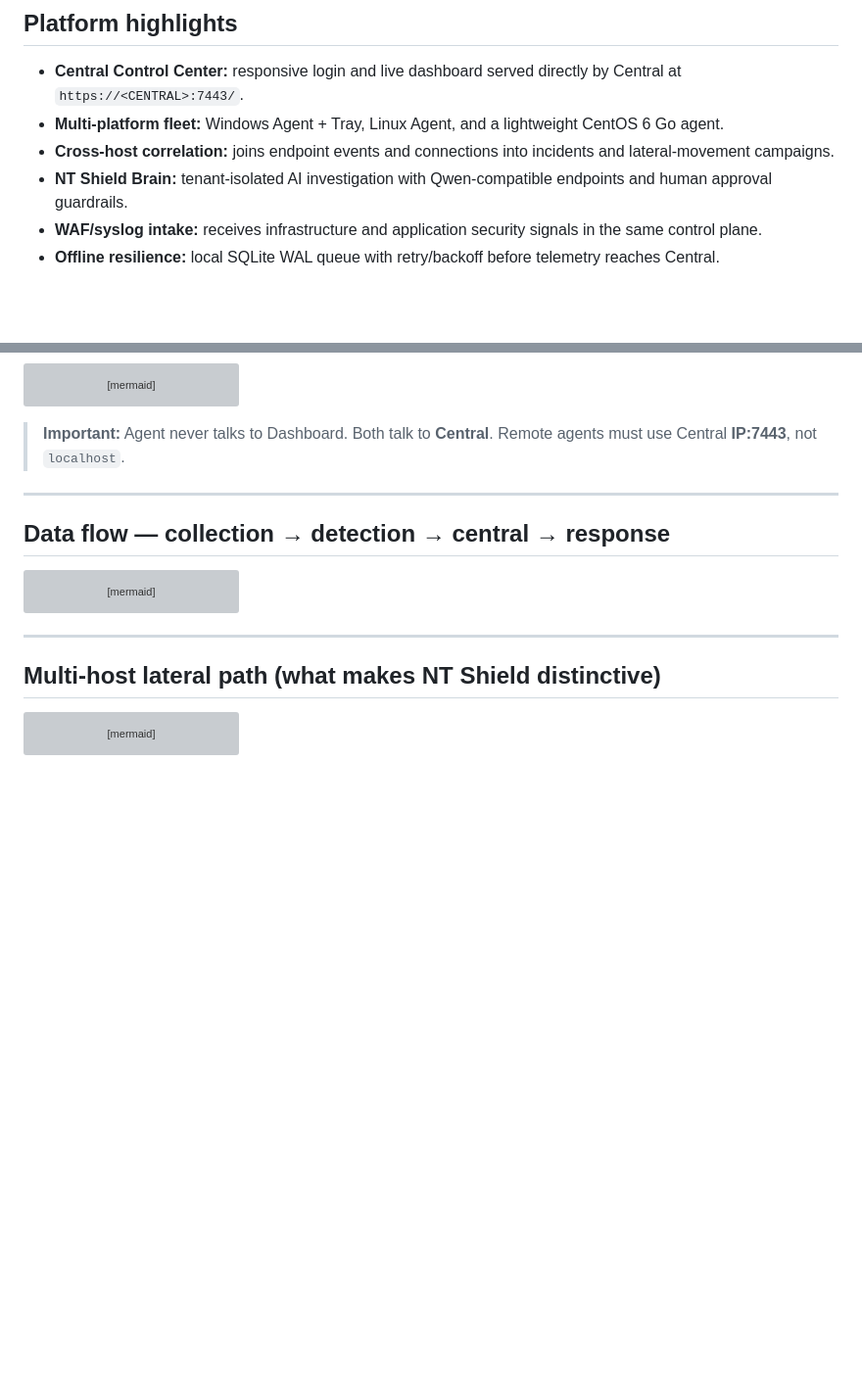
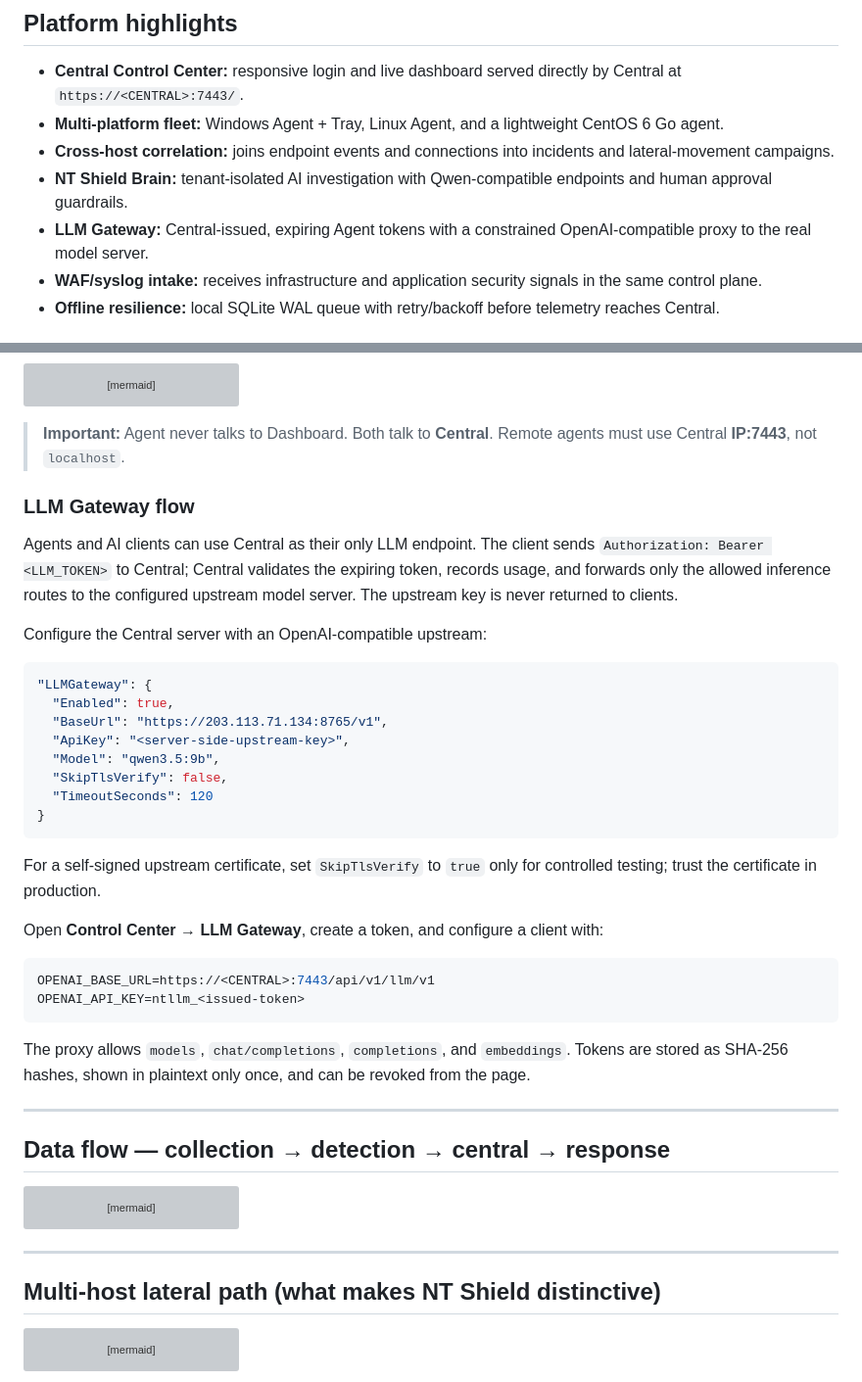
Before and after one commit to paddman/Shield, a Markdown page: README.md, 2 parts joined by grey strips. Shown at 98% size. Rendered like a GitHub page; blank space fills up the shorter version; grey boxes are pictures that could not be loaded.

Commit message:
merge: add Central LLM gateway with topology dashboard

````diff
--- a/README.md
+++ b/README.md
@@ -16,6 +16,7 @@ The safe default is **IDS / detect-only**. IPS containment and remote response r
 - **Multi-platform fleet:** Windows Agent + Tray, Linux Agent, and a lightweight CentOS 6 Go agent.
 - **Cross-host correlation:** joins endpoint events and connections into incidents and lateral-movement campaigns.
 - **NT Shield Brain:** tenant-isolated AI investigation with Qwen-compatible endpoints and human approval guardrails.
+- **LLM Gateway:** Central-issued, expiring Agent tokens with a constrained OpenAI-compatible proxy to the real model server.
 - **WAF/syslog intake:** receives infrastructure and application security signals in the same control plane.
 - **Offline resilience:** local SQLite WAL queue with retry/backoff before telemetry reaches Central.
 
@@ -124,6 +125,34 @@ flowchart TB
 
 > **Important:** Agent never talks to Dashboard. Both talk to **Central**.
 > Remote agents must use Central **IP:7443**, not `localhost`.
+
+### LLM Gateway flow
+
+Agents and AI clients can use Central as their only LLM endpoint. The client sends `Authorization: Bearer <LLM_TOKEN>` to Central; Central validates the expiring token, records usage, and forwards only the allowed inference routes to the configured upstream model server. The upstream key is never returned to clients.
+
+Configure the Central server with an OpenAI-compatible upstream:
+
+```json
+"LLMGateway": {
+  "Enabled": true,
+  "BaseUrl": "https://203.113.71.134:8765/v1",
+  "ApiKey": "<server-side-upstream-key>",
+  "Model": "qwen3.5:9b",
+  "SkipTlsVerify": false,
+  "TimeoutSeconds": 120
+}
+```
+
+For a self-signed upstream certificate, set `SkipTlsVerify` to `true` only for controlled testing; trust the certificate in production.
+
+Open **Control Center → LLM Gateway**, create a token, and configure a client with:
+
+```env
+OPENAI_BASE_URL=https://<CENTRAL>:7443/api/v1/llm/v1
+OPENAI_API_KEY=ntllm_<issued-token>
+```
+
+The proxy allows `models`, `chat/completions`, `completions`, and `embeddings`. Tokens are stored as SHA-256 hashes, shown in plaintext only once, and can be revoked from the page.
 
 ---
 
````
